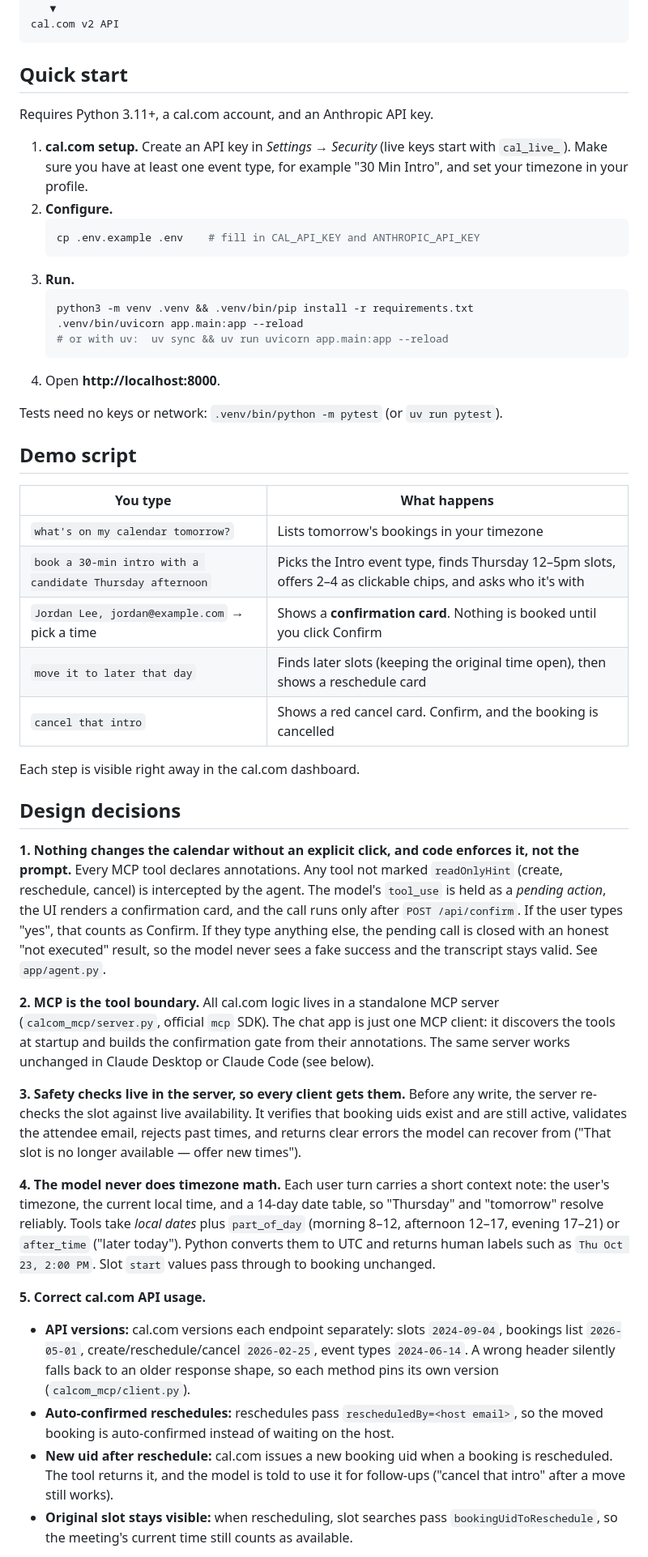
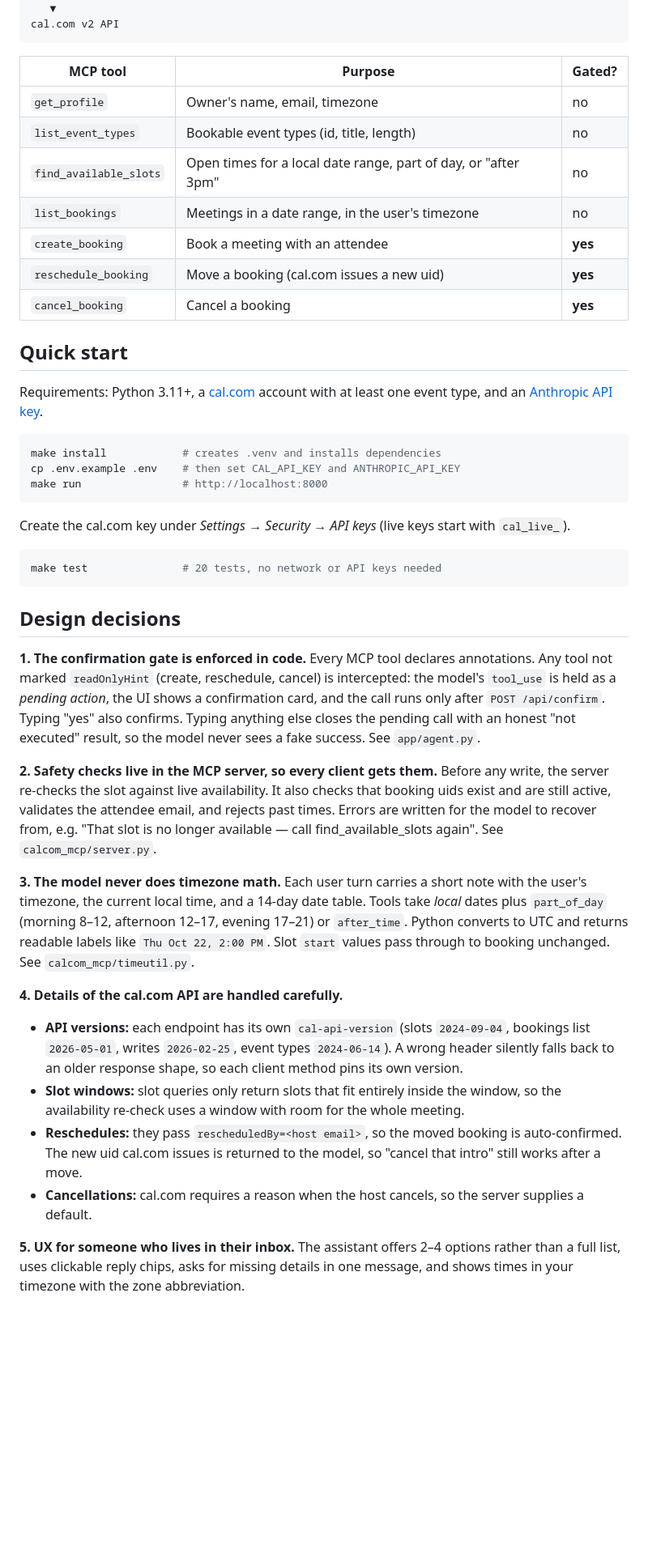
Before and after one commit to adw1029/livex_oa, a Markdown page: README.md, the part around one of its changes. Shown at 81% size. Drawn GitHub-style; blank space fills up the shorter version.

````diff
--- a/README.md
+++ b/README.md
@@ -15,54 +48,63 @@ calcom_mcp server ── 7 tools, guards, timezone math
 cal.com v2 API
 ```
 
+| MCP tool | Purpose | Gated? |
+|---|---|---|
+| `get_profile` | Owner's name, email, timezone | no |
+| `list_event_types` | Bookable event types (id, title, length) | no |
+| `find_available_slots` | Open times for a local date range, part of day, or "after 3pm" | no |
+| `list_bookings` | Meetings in a date range, in the user's timezone | no |
+| `create_booking` | Book a meeting with an attendee | **yes** |
+| `reschedule_booking` | Move a booking (cal.com issues a new uid) | **yes** |
+| `cancel_booking` | Cancel a booking | **yes** |
+
 ## Quick start
 
-Requires Python 3.11+, a cal.com account, and an Anthropic API key.
+Requirements: Python 3.11+, a [cal.com](https://cal.com) account with at least one event type, and an
+[Anthropic API key](https://console.anthropic.com).
 
-1. **cal.com setup.** Create an API key in *Settings → Security* (live keys start with `cal_live_`). Make sure you have at least one event type, for example "30 Min Intro", and set your timezone in your profile.
-2. **Configure.**
-   ```bash
-   cp .env.example .env    # fill in CAL_API_KEY and ANTHROPIC_API_KEY
-   ```
-3. **Run.**
-   ```bash
-   python3 -m venv .venv && .venv/bin/pip install -r requirements.txt
-   .venv/bin/uvicorn app.main:app --reload
-   # or with uv:  uv sync && uv run uvicorn app.main:app --reload
-   ```
-4. Open **http://localhost:8000**.
+```bash
+make install            # creates .venv and installs dependencies
+cp .env.example .env    # then set CAL_API_KEY and ANTHROPIC_API_KEY
+make run                # http://localhost:8000
+```
 
-Tests need no keys or network: `.venv/bin/python -m pytest` (or `uv run pytest`).
+Create the cal.com key under *Settings → Security → API keys* (live keys start with `cal_live_`).
 
-## Demo script
-
-| You type | What happens |
-|---|---|
-| `what's on my calendar tomorrow?` | Lists tomorrow's bookings in your timezone |
-| `book a 30-min intro with a candidate Thursday afternoon` | Picks the Intro event type, finds Thursday 12–5pm slots, offers 2–4 as clickable chips, and asks who it's with |
-| `Jordan Lee, jordan@example.com` → pick a time | Shows a **confirmation card**. Nothing is booked until you click Confirm |
-| `move it to later that day` | Finds later slots (keeping the original time open), then shows a reschedule card |
-| `cancel that intro` | Shows a red cancel card. Confirm, and the booking is cancelled |
-
-Each step is visible right away in the cal.com dashboard.
+```bash
+make test               # 20 tests, no network or API keys needed
+```
 
 ## Design decisions
 
-**1. Nothing changes the calendar without an explicit click, and code enforces it, not the prompt.**
-Every MCP tool declares annotations. Any tool not marked `readOnlyHint` (create, reschedule, cancel) is intercepted by the agent. The model's `tool_use` is held as a *pending action*, the UI renders a confirmation card, and the call runs only after `POST /api/confirm`. If the user types "yes", that counts as Confirm. If they type anything else, the pending call is closed with an honest "not executed" result, so the model never sees a fake success and the transcript stays valid. See `app/agent.py`.
+**1. The confirmation gate is enforced in code.**
+Every MCP tool declares annotations. Any tool not marked `readOnlyHint` (create, reschedule, cancel) is intercepted:
+the model's `tool_use` is held as a *pending action*, the UI shows a confirmation card, and the call runs only after
+`POST /api/confirm`. Typing "yes" also confirms. Typing anything else closes the pending call with an honest
+"not executed" result, so the model never sees a fake success. See `app/agent.py`.
 
-**2. MCP is the tool boundary.**
-All cal.com logic lives in a standalone MCP server (`calcom_mcp/server.py`, official `mcp` SDK). The chat app is just one MCP client: it discovers the tools at startup and builds the confirmation gate from their annotations. The same server works unchanged in Claude Desktop or Claude Code (see below).
+**2. Safety checks live in the MCP server, so every client gets them.**
+Before any write, the server re-checks the slot against live availability. It also checks that booking uids exist
+and are still active, validates the attendee email, and rejects past times. Errors are written for the model to
+recover from, e.g. "That slot is no longer available — call find_available_slots again". See `calcom_mcp/server.py`.
 
-**3. Safety checks live in the server, so every client gets them.**
-Before any write, the server re-checks the slot against live availability. It verifies that booking uids exist and are still active, validates the attendee email, rejects past times, and returns clear errors the model can recover from ("That slot is no longer available — offer new times").
+**3. The model never does timezone math.**
+Each user turn carries a short note with the user's timezone, the current local time, and a 14-day date table.
+Tools take *local* dates plus `part_of_day` (morning 8–12, afternoon 12–17, evening 17–21) or `after_time`.
+Python converts to UTC and returns readable labels like `Thu Oct 22, 2:00 PM`. Slot `start` values pass through
+to booking unchanged. See `calcom_mcp/timeutil.py`.
 
-**4. The model never does timezone math.**
-Each user turn carries a short context note: the user's timezone, the current local time, and a 14-day date table, so "Thursday" and "tomorrow" resolve reliably. Tools take *local dates* plus `part_of_day` (morning 8–12, afternoon 12–17, evening 17–21) or `after_time` ("later today"). Python converts them to UTC and returns human labels such as `Thu Oct 23, 2:00 PM`. Slot `start` values pass through to booking unchanged.
+**4. Details of the cal.com API are handled carefully.**
+- **API versions:** each endpoint has its own `cal-api-version` (slots `2024-09-04`, bookings list `2026-05-01`,
+  writes `2026-02-25`, event types `2024-06-14`). A wrong header silently falls back to an older response shape,
+  so each client method pins its own version.
+- **Slot windows:** slot queries only return slots that fit entirely inside the window, so the availability
+  re-check uses a window with room for the whole meeting.
+- **Reschedules:** they pass `rescheduledBy=<host email>`, so the moved booking is auto-confirmed. The new uid cal.com
+  issues is returned to the model, so "cancel that intro" still works after a move.
+- **Cancellations:** cal.com requires a reason when the host cancels, so the server supplies a default.
 
-**5. Correct cal.com API usage.**
-- **API versions:** cal.com versions each endpoint separately: slots `2024-09-04`, bookings list `2026-05-01`, create/reschedule/cancel `2026-02-25`, event types `2024-06-14`. A wrong header silently falls back to an older response shape, so each method pins its own version (`calcom_mcp/client.py`).
-- **Auto-confirmed reschedules:** reschedules pass `rescheduledBy=<host email>`, so the moved booking is auto-confirmed instead of waiting on the host.
-- **New uid after reschedule:** cal.com issues a new booking uid when a booking is rescheduled. The tool returns it, and the model is told to use it for follow-ups ("cancel that intro" after a move still works).
-- **Original slot stays visible:** when rescheduling, slot searches pass `bookingUidToReschedule`, so the meeting's current time still counts as available.
+**5. UX for someone who lives in their inbox.**
+The assistant offers 2–4 options rather than a full list, uses clickable reply chips, asks for missing details in
+one message, and shows times in your timezone with the zone abbreviation.
 
````
Also changed, not shown: other parts of README.md (+106 -75 lines), DEV_PLAN.md (deleted, +0 -126 lines), docs/assignment.md (renamed from liveX - README calcom.md), docs/screenshot.png (added), 14 other files.
